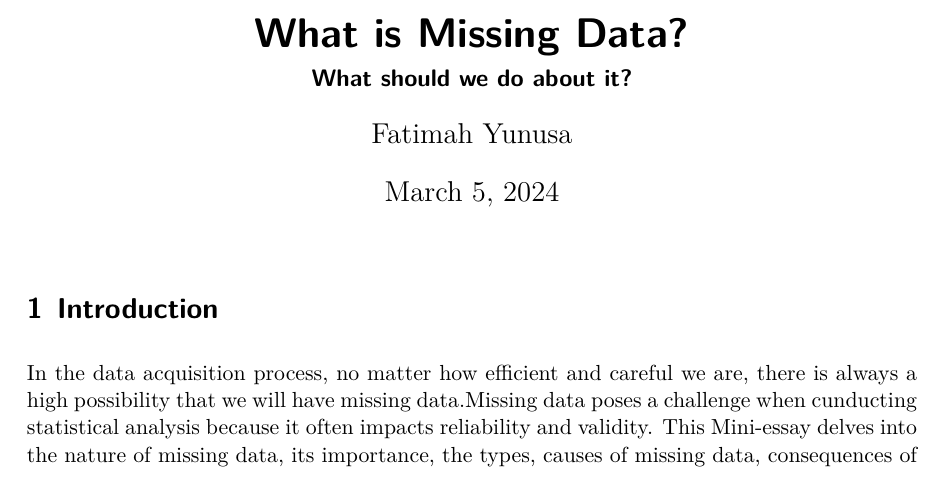
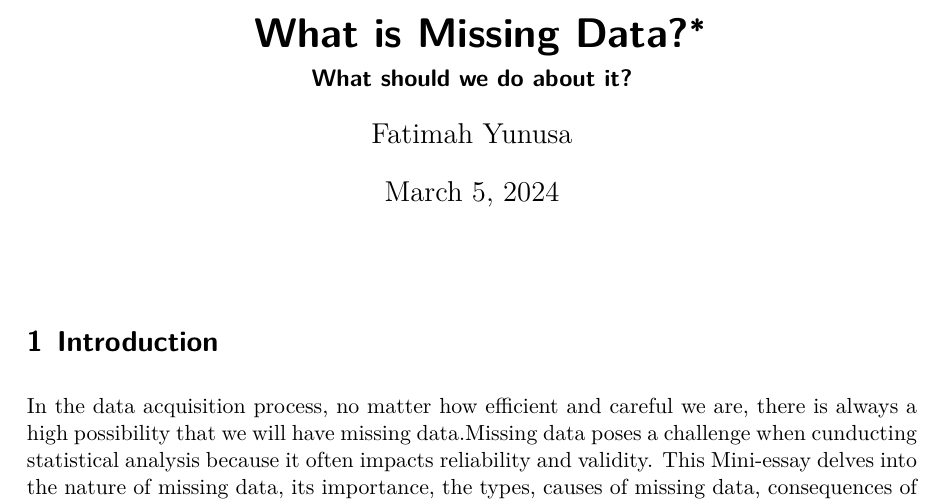
Before and after one commit to fatimahsy/What-is-Missing-Data-, a Quarto document (paper.qmd): part of page 1 of 3, cut at the place of the change. The pictures show the output file paper.pdf that the author committed with the source.

Commit message:
thanks edit

```diff
--- a/paper.qmd
+++ b/paper.qmd
@@ -4,7 +4,7 @@ subtitle: "What should we do about it?"
 author:
   - Fatimah Yunusa
 date: today
-thanks: https://github.com/fatimahsy/What-is-Missing-Data-.git
+thanks: "https://github.com/fatimahsy/What-is-Missing-Data-.git"
 date-format: long
 format: pdf
 number-sections: true
```
Also changed, not shown: paper.pdf, paper.tex (deleted), 2 other files.
